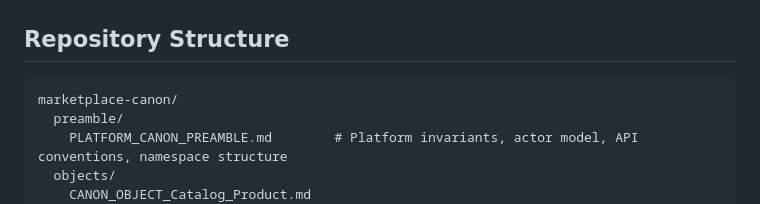
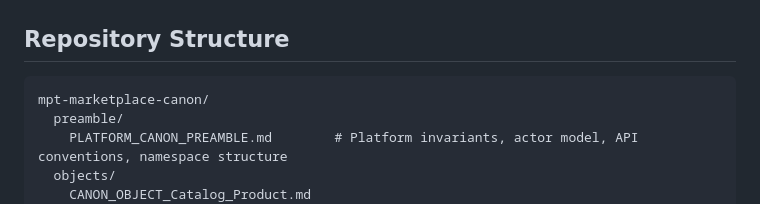
Before and after one commit to softwareone-platform/mpt-marketplace-canon, a Markdown page: README.md, the part around the change. GitHub-like rendering.

````diff
--- a/README.md
+++ b/README.md
@@ -15,7 +15,7 @@ Canon is the versioned knowledge base for the SoftwareOne Marketplace platform.
 ## Repository Structure
 
 ```
-marketplace-canon/
+mpt-marketplace-canon/
   preamble/
     PLATFORM_CANON_PREAMBLE.md        # Platform invariants, actor model, API conventions, namespace structure
   objects/
````
